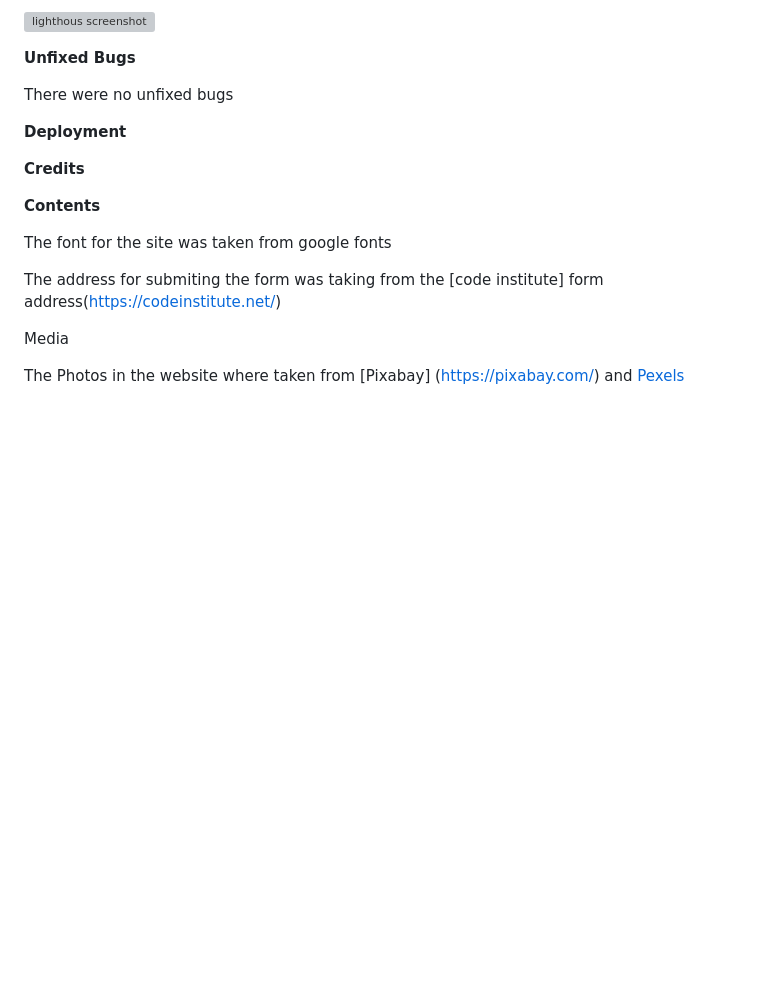
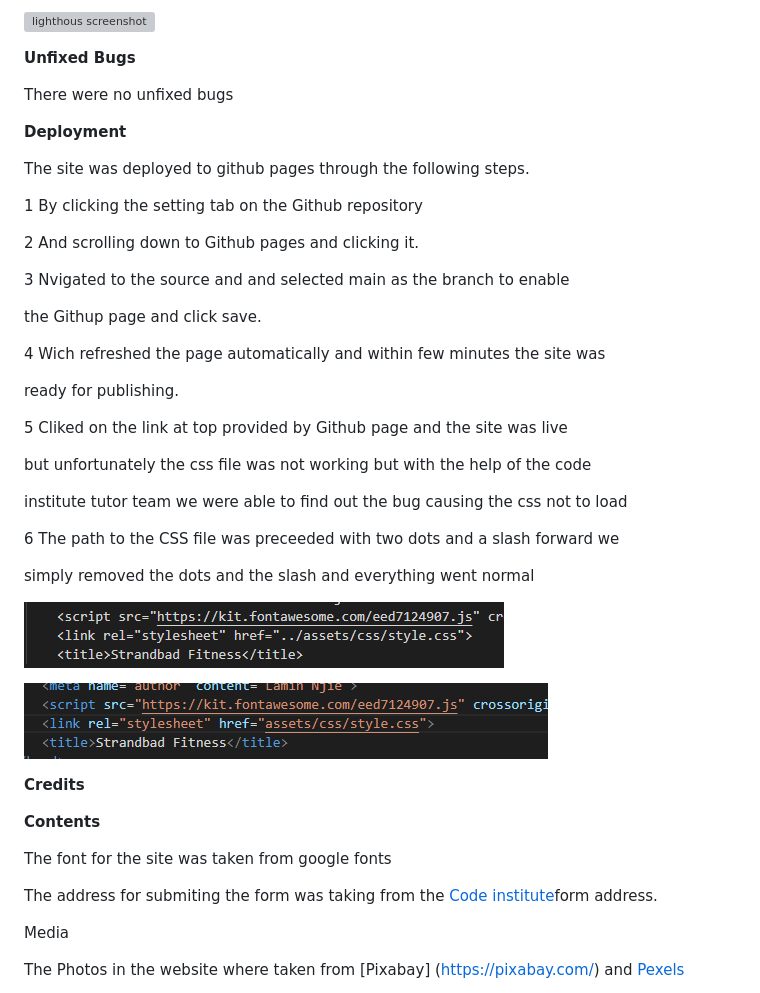
Before and after one commit to Lamin10/strandbad-fitness, a Markdown page: README.md, the part around the change. Drawn GitHub-style; blank space fills up the shorter version; grey boxes are pictures that could not be loaded.

```diff
--- a/README.md
+++ b/README.md
@@ -115,13 +115,41 @@ There were no unfixed bugs
 
 **Deployment**
 
+The site was deployed to github pages through the following steps.
+
+1 By clicking the setting tab on the Github repository
+
+2 And scrolling down to Github pages and clicking it.
+
+3 Nvigated to the source and and selected main as the branch to enable
+
+the Githup page and click save.
+
+4 Wich refreshed the page automatically and within few minutes the site was
+
+ready for publishing.
+
+5 Cliked on the link at top provided by Github page and the site was live
+
+but unfortunately the css file was not working but with the help of the code
+
+institute tutor team we were able to find out the bug causing the css not to load
+
+6 The path to the CSS file was preceeded with two dots and a slash forward we
+
+simply removed the dots and the slash and everything went normal
+
+![css filepath screenshot](assets/images/css1.png)
+
+![css filepath screenshot](assets/images/css2.png)
+
 **Credits**
 
 **Contents**
 
 The font for the site was taken from google fonts
 
-The address for submiting the form was taking from the [code institute] form address(https://codeinstitute.net/)
+The address for submiting the form was taking from the [Code institute](https://codeinstitute.net/)form address.
 
 Media
 
```
